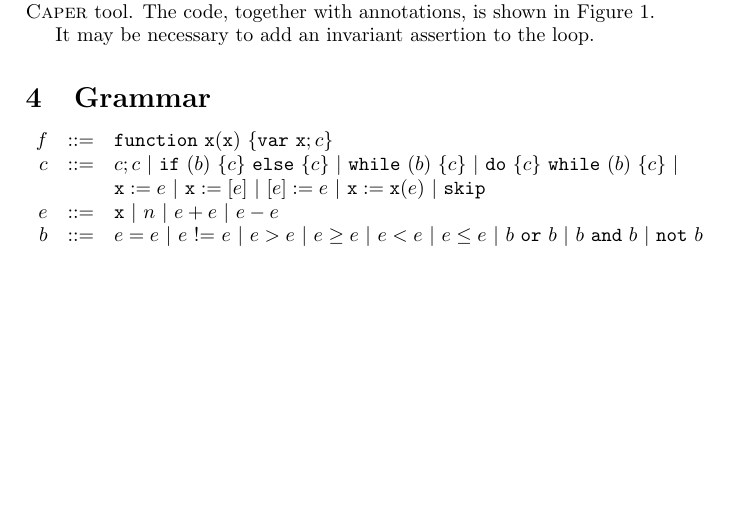
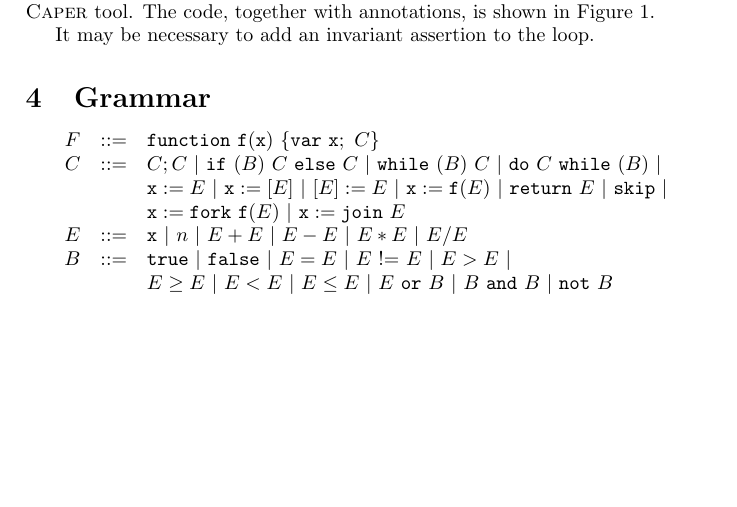
Before and after one commit to caper-tool/caper, a LaTeX document (docs/design.tex): part of page 3 of 4, cut so that both start at the same text. Compiled offline with pdfLaTeX.

Commit message:
Grammar changes and examples.

```diff
--- a/docs/design.tex
+++ b/docs/design.tex
@@ -5,6 +5,22 @@
 \usepackage{amssymb}
 \usepackage{listings}
 \usepackage{color}
+
+% Programming language
+
+\newcommand{\pfunction}[4]{\mathtt{function} \ #1(#2) \ \{ \mathtt{var} \ #3 ; \ #4 \}}
+\newcommand{\psequence}[2]{#1 ; #2}
+\newcommand{\pifelse}[3]{\mathtt{if} \ (#1) \ #2 \ \mathtt{else} \ #3}
+\newcommand{\pwhile}[2]{\mathtt{while} \ (#1) \ #2}
+\newcommand{\pdowhile}[2]{\mathtt{do} \ #1 \ \mathtt{while} \ (#2)}
+\newcommand{\plassign}[2]{#1 := #2}
+\newcommand{\passign}[2]{[#1] := #2}
+\newcommand{\pderef}[2]{#1 := [#2]}
+\newcommand{\pfuncall}[3]{#1 := #2(#3)}
+\newcommand{\preturn}[1]{\mathtt{return} \ #1}
+\newcommand{\pskip}[0]{\mathtt{skip}}
+\newcommand{\pfork}[3]{#1 := \mathtt{fork} \ #2(#3)}
+\newcommand{\pjoin}[2]{#1 := \mathtt{join} \ #2}
 
 \newtheorem*{extension}{Extension}
 
@@ -172,11 +188,13 @@ It may be necessary to add an invariant assertion to the loop.
 
 \[
 \begin{array}{rcl}
-  f & ::= & \mathtt{function} \ \mathtt{x}(\mathtt{x}) \ \{ \mathtt{var} \ \mathtt{x} ; c \} \\
-  c & ::= & c ; c \ | \ \mathtt{if} \ (b) \ \{ c \} \ \mathtt{else} \ \{ c \} \ | \ \mathtt{while} \ (b) \ \{ c \} \ | \ \mathtt{do} \ \{ c \} \ \mathtt{while} \ (b) \ \{ c \} \ | \ \\
-   & & \mathtt{x} := e \ | \ \mathtt{x} := [e] \ | \ [e] := e \ | \ \mathtt{x} := \mathtt{x}(e) \ | \ \mathtt{skip} \\
-  e & ::= & \mathtt{x} \ | \ n \ | \ e + e \ | \ e - e \ \\
-  b & ::= & e = e \ | \ e \ \text{!=} \ e \ | \ e > e \ | \ e \ge e \ | \ e < e \ | \ e \le e \ | \ b \ \mathtt{or} \ b \ | \ b \ \mathtt{and} \ b \ | \ \mathtt{not} \ b
+  F & ::= & \pfunction{\mathtt{f}}{\mathtt{x}}{\mathtt{x}}{C} \\
+  C & ::= & \psequence{C}{C} \ | \ \pifelse{B}{C}{C} \ | \ \pwhile{B}{C} \ | \ \pdowhile{C}{B} \ | \ \\
+  & & \plassign{\mathtt{x}}{E} \ | \ \pderef{\mathtt{x}}{E} \ | \ \passign{E}{E} \ | \ \pfuncall{\mathtt{x}}{\mathtt{f}}{E} \ | \ \preturn{E} \ | \ \pskip \ | \ \\
+  & & \pfork{\mathtt{x}}{\mathtt{f}}{E} \ | \ \pjoin{\mathtt{x}}{E} \\
+  E & ::= & \mathtt{x} \ | \ n \ | \ E + E \ | \ E - E \ | \ E * E \ | \ E / E\\
+  B & ::= & \mathtt{true} \ | \ \mathtt{false} \ | \ E = E \ | \ E \ \text{!=} \ E \ | \ E > E \ | \ \\
+  & & E \ge E \ | \ E < E \ | \ E \le E \ | \ E \ \mathtt{or} \ B \ | \ B \ \mathtt{and} \ B \ | \ \mathtt{not} \ B
 \end{array}
 \]
 
```
Also changed, not shown: 1 other file.
